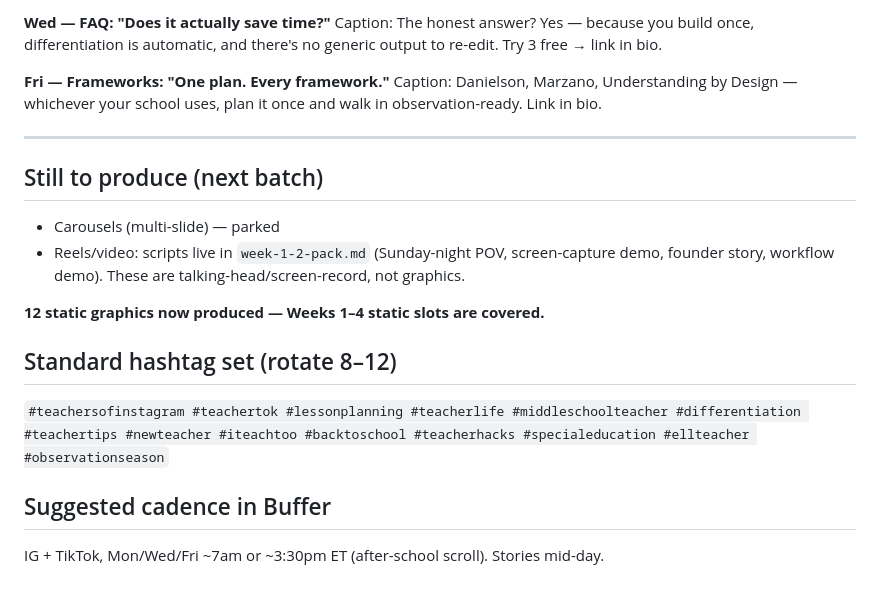
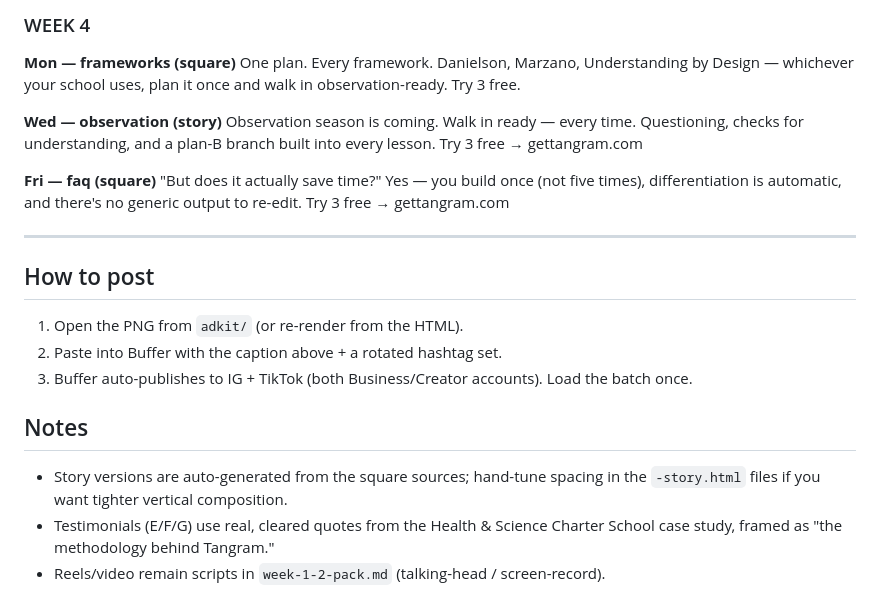
Before and after one commit to ngalante11/tangram-site, a Markdown page: marketing/social/posting-queue.md, the part around one of its changes. GitHub-like rendering.

```diff
--- a/marketing/social/posting-queue.md
+++ b/marketing/social/posting-queue.md
@@ -59,20 +62,24 @@ Caption: Since I build one lesson instead of five: no more rewriting it 5×, no
 
-**Wed — FAQ: "Does it actually save time?"**
-Caption: The honest answer? Yes — because you build once, differentiation is automatic, and there's no generic output to re-edit. Try 3 free → link in bio.
+### WEEK 4
+**Mon — frameworks (square)**
+One plan. Every framework. Danielson, Marzano, Understanding by Design — whichever your school uses, plan it once and walk in observation-ready. Try 3 free.
 
-**Fri — Frameworks: "One plan. Every framework."**
-Caption: Danielson, Marzano, Understanding by Design — whichever your school uses, plan it once and walk in observation-ready. Link in bio.
+**Wed — observation (story)**
+Observation season is coming. Walk in ready — every time. Questioning, checks for understanding, and a plan-B branch built into every lesson. Try 3 free → gettangram.com
+
+**Fri — faq (square)**
+"But does it actually save time?" Yes — you build once (not five times), differentiation is automatic, and there's no generic output to re-edit. Try 3 free → gettangram.com
 
 ---
 
-## Still to produce (next batch)
-- Carousels (multi-slide) — parked
-- Reels/video: scripts live in `week-1-2-pack.md` (Sunday-night POV, screen-capture demo, founder story, workflow demo). These are talking-head/screen-record, not graphics.
+## How to post
+1. Open the PNG from `adkit/` (or re-render from the HTML).
+2. Paste into Buffer with the caption above + a rotated hashtag set.
+3. Buffer auto-publishes to IG + TikTok (both Business/Creator accounts). Load the batch once.
 
-**12 static graphics now produced — Weeks 1–4 static slots are covered.**
-
-## Standard hashtag set (rotate 8–12)
-`#teachersofinstagram #teachertok #lessonplanning #teacherlife #middleschoolteacher #differentiation #teachertips #newteacher #iteachtoo #backtoschool #teacherhacks #specialeducation #ellteacher #observationseason`
-
-## Suggested cadence in Buffer
-IG + TikTok, Mon/Wed/Fri ~7am or ~3:30pm ET (after-school scroll). Stories mid-day.
+## Notes
+- Story versions are auto-generated from the square sources; hand-tune spacing in the
+  `-story.html` files if you want tighter vertical composition.
+- Testimonials (E/F/G) use real, cleared quotes from the Health & Science Charter School
+  case study, framed as "the methodology behind Tangram."
+- Reels/video remain scripts in `week-1-2-pack.md` (talking-head / screen-record).
```
Also changed, not shown: other parts of marketing/social/posting-queue.md (+46 -43 lines).
